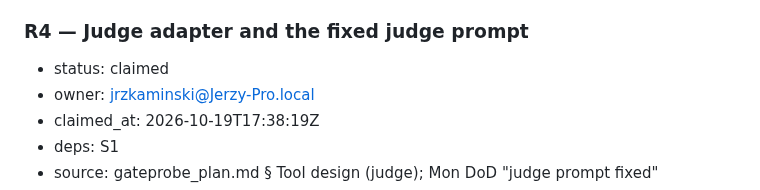
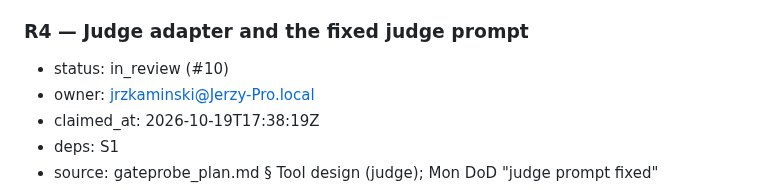
Before and after one commit to Token-Waste-Group/gate-probe, a Markdown page: docs/PLAN.md, the part around the change. Rendered like a GitHub page.

Commit message:
chore(plan): mark R4 in_review (#10)

```diff
--- a/docs/PLAN.md
+++ b/docs/PLAN.md
@@ -154,7 +154,7 @@ first takes the skeleton and the decision packets):
 - done-when: `gateprobe/gates/rules.py` evaluates Claude Code-style permission patterns (e.g. `Bash(git push:*)`, `Read(./.env)`) with deny-over-allow precedence and p_block ∈ {0, 1}, deterministic; one rule set per policy at `policies/<policy_id>/rules.yaml`, hand-written to match the policy (stated as such in `policies/README.md`); unit tests on pattern semantics (prefix match, precedence, unmatched calls).
 
 ### R4 — Judge adapter and the fixed judge prompt
-- status: claimed
+- status: in_review (#10)
 - owner: jrzkaminski@Jerzy-Pro.local
 - claimed_at: 2026-10-19T17:38:19Z
 - deps: S1
```
